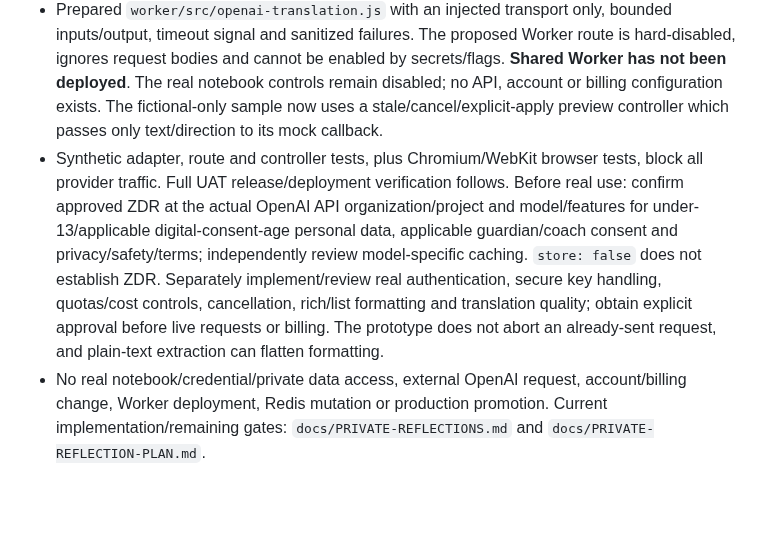
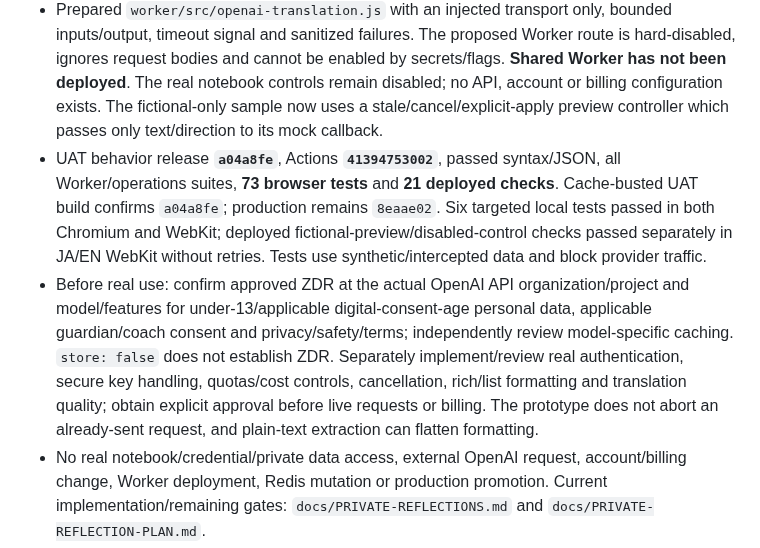
Before and after one commit to rickliky/table-tennis, a Markdown page: AGENTS.md, the part around the change. GitHub-like rendering; blank space fills up the shorter version.

Commit message:
Record OpenAI preparation UAT verification

```diff
--- a/AGENTS.md
+++ b/AGENTS.md
@@ -209,7 +209,8 @@ Values are also bilingual: `'女性 / Female'` → `['Female','女性']`, etc.
 ### OpenAI API Preparation (2026-11-02) — UAT FIRST, NOT CONNECTED
 - User chose **Prepare API in UAT**: separately billed OpenAI API, not Plus credits. They declined the hosted ChatGPT interest form; do not submit it or repeatedly ask. The choice authorizes fictional mock-only preparation, not a key/account setup, payment, credit purchase, automatic billing, actual provider request, private writing transmission or production promotion.
 - Prepared `worker/src/openai-translation.js` with an injected transport only, bounded inputs/output, timeout signal and sanitized failures. The proposed Worker route is hard-disabled, ignores request bodies and cannot be enabled by secrets/flags. **Shared Worker has not been deployed**. The real notebook controls remain disabled; no API, account or billing configuration exists. The fictional-only sample now uses a stale/cancel/explicit-apply preview controller which passes only text/direction to its mock callback.
-- Synthetic adapter, route and controller tests, plus Chromium/WebKit browser tests, block all provider traffic. Full UAT release/deployment verification follows. Before real use: confirm approved ZDR at the actual OpenAI API organization/project and model/features for under-13/applicable digital-consent-age personal data, applicable guardian/coach consent and privacy/safety/terms; independently review model-specific caching. `store: false` does not establish ZDR. Separately implement/review real authentication, secure key handling, quotas/cost controls, cancellation, rich/list formatting and translation quality; obtain explicit approval before live requests or billing. The prototype does not abort an already-sent request, and plain-text extraction can flatten formatting.
+- UAT behavior release **`a04a8fe`**, Actions **`41394753002`**, passed syntax/JSON, all Worker/operations suites, **73 browser tests** and **21 deployed checks**. Cache-busted UAT build confirms `a04a8fe`; production remains `8eaae02`. Six targeted local tests passed in both Chromium and WebKit; deployed fictional-preview/disabled-control checks passed separately in JA/EN WebKit without retries. Tests use synthetic/intercepted data and block provider traffic.
+- Before real use: confirm approved ZDR at the actual OpenAI API organization/project and model/features for under-13/applicable digital-consent-age personal data, applicable guardian/coach consent and privacy/safety/terms; independently review model-specific caching. `store: false` does not establish ZDR. Separately implement/review real authentication, secure key handling, quotas/cost controls, cancellation, rich/list formatting and translation quality; obtain explicit approval before live requests or billing. The prototype does not abort an already-sent request, and plain-text extraction can flatten formatting.
 - No real notebook/credential/private data access, external OpenAI request, account/billing change, Worker deployment, Redis mutation or production promotion. Current implementation/remaining gates: `docs/PRIVATE-REFLECTIONS.md` and `docs/PRIVATE-REFLECTION-PLAN.md`.
 
 ### Translation Preparation (2026-11-02) — UAT FIRST, NO PROVIDER
```
Also changed, not shown: docs/PRIVATE-REFLECTIONS.md (+7 -0 lines).
